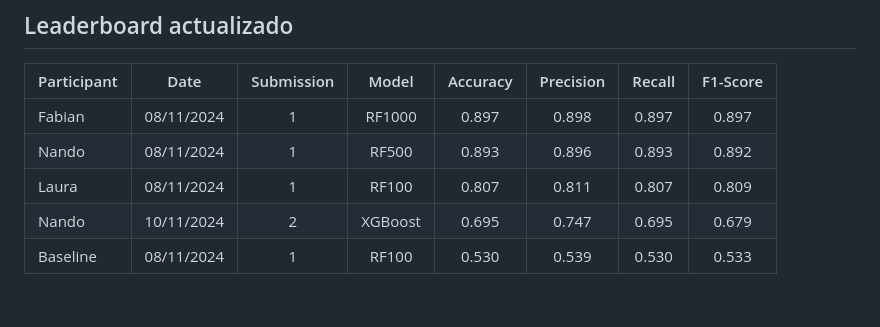
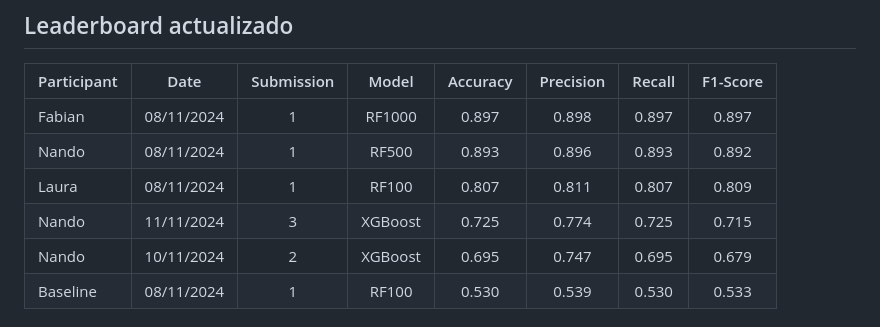
Before and after one commit to Doctorado-UDP/data-mining-2024, a Markdown page: prediction_challenge/README.md, the part around the change. GitHub-like rendering.

```diff
--- a/prediction_challenge/README.md
+++ b/prediction_challenge/README.md
@@ -46,6 +46,7 @@ Participant | Date | Submission | Model | Accuracy | Precision | Recall | F1-Sco
 Fabian | 08/11/2024 | 1 | RF1000 | 0.897 | 0.898 | 0.897 | 0.897
 Nando | 08/11/2024 | 1 | RF500 | 0.893 | 0.896 | 0.893 | 0.892
 Laura | 08/11/2024 | 1 | RF100 | 0.807 | 0.811 | 0.807 | 0.809
+Nando | 11/11/2024 | 3 | XGBoost | 0.725 | 0.774 | 0.725 | 0.715
 Nando | 10/11/2024 | 2 | XGBoost | 0.695 | 0.747 | 0.695 | 0.679
 Baseline | 08/11/2024 | 1 | RF100 | 0.530 | 0.539 | 0.530 | 0.533
 
```
